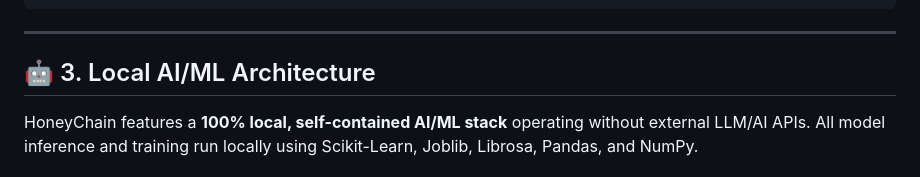
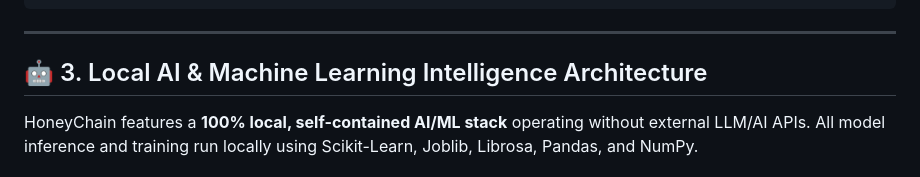
Before and after one commit to PrabhakarG001/HoneyChain, a Markdown page: README.md, the part around the change. GitHub-like rendering.

Commit message:
docs: rename section 3 to Local AI & Machine Learning Intelligence Architecture

```diff
--- a/README.md
+++ b/README.md
@@ -75,7 +75,7 @@ Honey is one of the most adulterated food products globally. High-fructose corn
 
 ---
 
-## 🤖 3. Local AI/ML Architecture
+## 🤖 3. Local AI & Machine Learning Intelligence Architecture
 
 HoneyChain features a **100% local, self-contained AI/ML stack** operating without external LLM/AI APIs. All model inference and training run locally using Scikit-Learn, Joblib, Librosa, Pandas, and NumPy.
 
```
